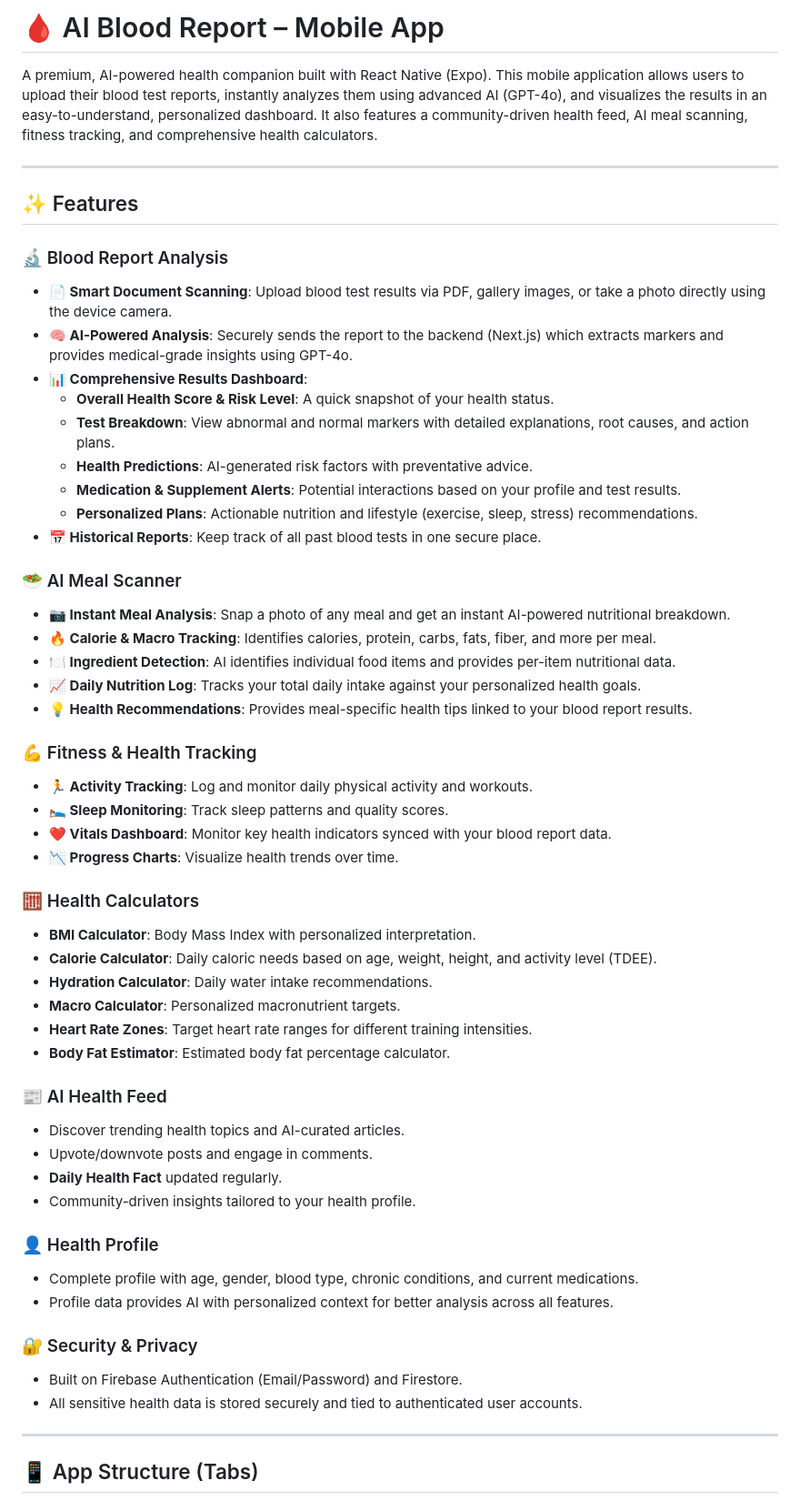
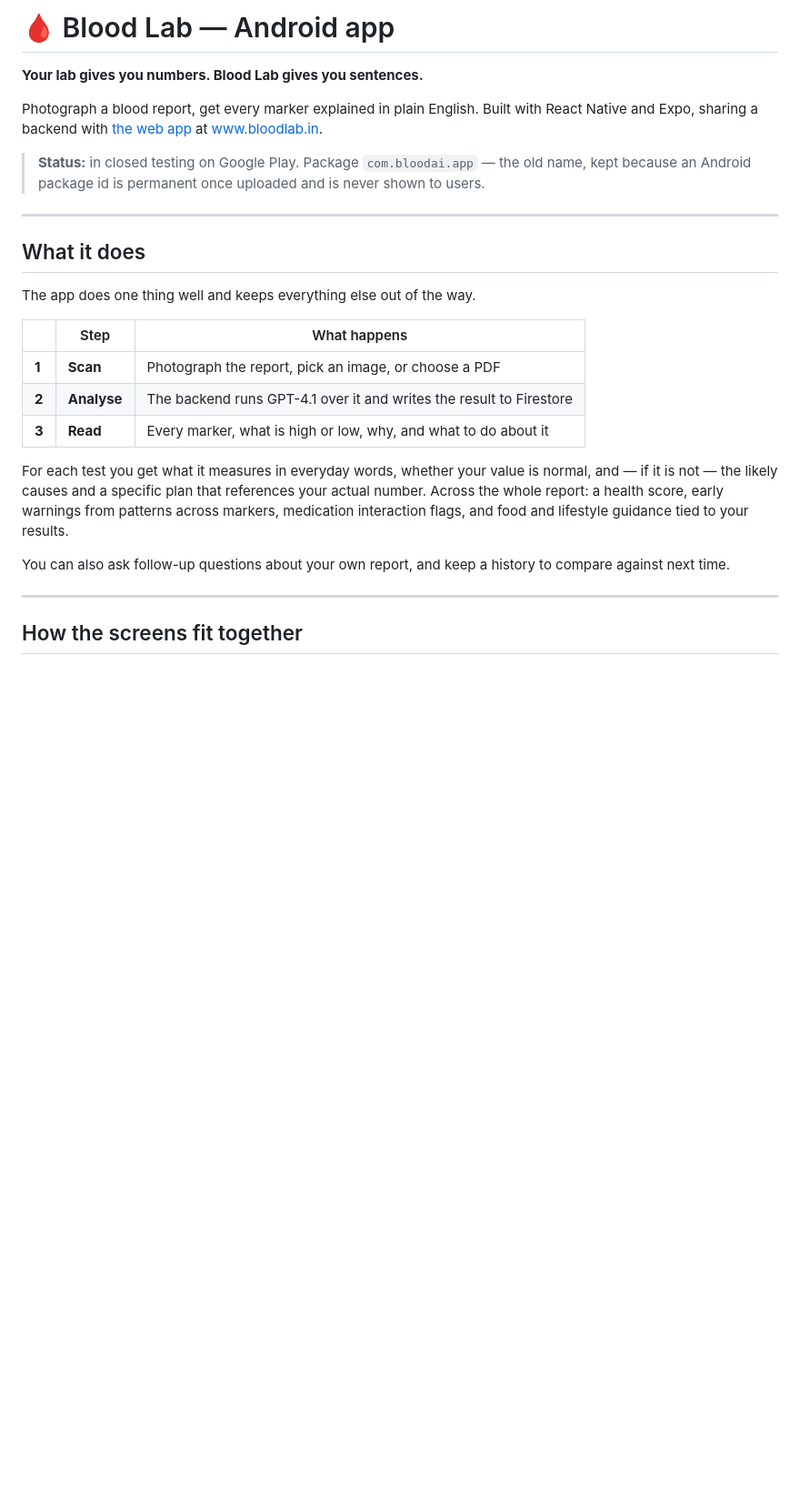
Before and after one commit to nazsats/ai-blood-report-mobile, a Markdown page: README.md, the part around one of its changes. Shown at 91% size. Drawn GitHub-style; blank space fills up the shorter version.

```diff
--- a/README.md
+++ b/README.md
@@ -1,58 +1,38 @@
-# 🩸 AI Blood Report – Mobile App
+# 🩸 Blood Lab — Android app
 
-A premium, AI-powered health companion built with React Native (Expo). This mobile application allows users to upload their blood test reports, instantly analyzes them using advanced AI (GPT-4o), and visualizes the results in an easy-to-understand, personalized dashboard. It also features a community-driven health feed, AI meal scanning, fitness tracking, and comprehensive health calculators.
+**Your lab gives you numbers. Blood Lab gives you sentences.**
+
+Photograph a blood report, get every marker explained in plain English. Built with
+React Native and Expo, sharing a backend with
+[the web app](https://github.com/nazsats/blood-report-analyzer) at
+[www.bloodlab.in](https://www.bloodlab.in).
+
+> **Status:** in closed testing on Google Play. Package `com.bloodai.app` — the
+> old name, kept because an Android package id is permanent once uploaded and is
+> never shown to users.
 
 ---
 
-## ✨ Features
+## What it does
 
-### 🔬 Blood Report Analysis
-- **📄 Smart Document Scanning**: Upload blood test results via PDF, gallery images, or take a photo directly using the device camera.
-- **🧠 AI-Powered Analysis**: Securely sends the report to the backend (Next.js) which extracts markers and provides medical-grade insights using GPT-4o.
-- **📊 Comprehensive Results Dashboard**:
-  - **Overall Health Score & Risk Level**: A quick snapshot of your health status.
-  - **Test Breakdown**: View abnormal and normal markers with detailed explanations, root causes, and action plans.
-  - **Health Predictions**: AI-generated risk factors with preventative advice.
-  - **Medication & Supplement Alerts**: Potential interactions based on your profile and test results.
-  - **Personalized Plans**: Actionable nutrition and lifestyle (exercise, sleep, stress) recommendations.
-- **📅 Historical Reports**: Keep track of all past blood tests in one secure place.
+The app does one thing well and keeps everything else out of the way.
 
-### 🥗 AI Meal Scanner
-- **📷 Instant Meal Analysis**: Snap a photo of any meal and get an instant AI-powered nutritional breakdown.
-- **🔥 Calorie & Macro Tracking**: Identifies calories, protein, carbs, fats, fiber, and more per meal.
-- **🍽️ Ingredient Detection**: AI identifies individual food items and provides per-item nutritional data.
-- **📈 Daily Nutrition Log**: Tracks your total daily intake against your personalized health goals.
-- **💡 Health Recommendations**: Provides meal-specific health tips linked to your blood report results.
+| | Step | What happens |
+|---|---|---|
+| **1** | **Scan** | Photograph the report, pick an image, or choose a PDF |
+| **2** | **Analyse** | The backend runs GPT-4.1 over it and writes the result to Firestore |
+| **3** | **Read** | Every marker, what is high or low, why, and what to do about it |
 
-### 💪 Fitness & Health Tracking
-- **🏃 Activity Tracking**: Log and monitor daily physical activity and workouts.
-- **🛌 Sleep Monitoring**: Track sleep patterns and quality scores.
-- **❤️ Vitals Dashboard**: Monitor key health indicators synced with your blood report data.
-- **📉 Progress Charts**: Visualize health trends over time.
+For each test you get what it measures in everyday words, whether your value is
+normal, and — if it is not — the likely causes and a specific plan that
+references your actual number. Across the whole report: a health score, early
+warnings from patterns across markers, medication interaction flags, and food
+and lifestyle guidance tied to your results.
 
-### 🧮 Health Calculators
-- **BMI Calculator**: Body Mass Index with personalized interpretation.
-- **Calorie Calculator**: Daily caloric needs based on age, weight, height, and activity level (TDEE).
-- **Hydration Calculator**: Daily water intake recommendations.
-- **Macro Calculator**: Personalized macronutrient targets.
-- **Heart Rate Zones**: Target heart rate ranges for different training intensities.
-- **Body Fat Estimator**: Estimated body fat percentage calculator.
-
-### 📰 AI Health Feed
-- Discover trending health topics and AI-curated articles.
-- Upvote/downvote posts and engage in comments.
-- **Daily Health Fact** updated regularly.
-- Community-driven insights tailored to your health profile.
-
-### 👤 Health Profile
-- Complete profile with age, gender, blood type, chronic conditions, and current medications.
-- Profile data provides AI with personalized context for better analysis across all features.
-
-### 🔐 Security & Privacy
-- Built on Firebase Authentication (Email/Password) and Firestore.
-- All sensitive health data is stored securely and tied to authenticated user accounts.
+You can also ask follow-up questions about your own report, and keep a history to
+compare against next time.
 
 ---
 
-## 📱 App Structure (Tabs)
+## How the screens fit together
 
```
Also changed, not shown: other parts of README.md (+159 -84 lines).
